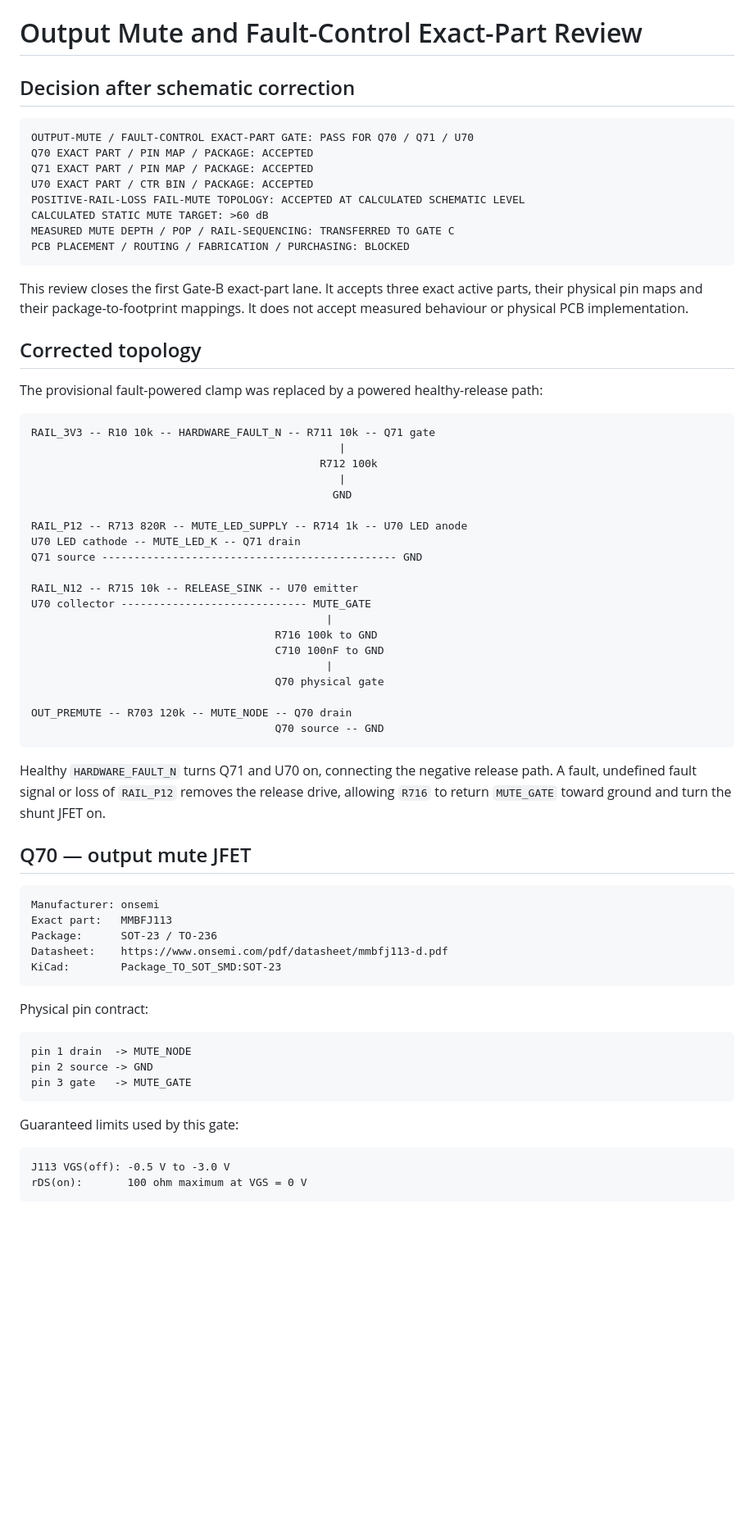
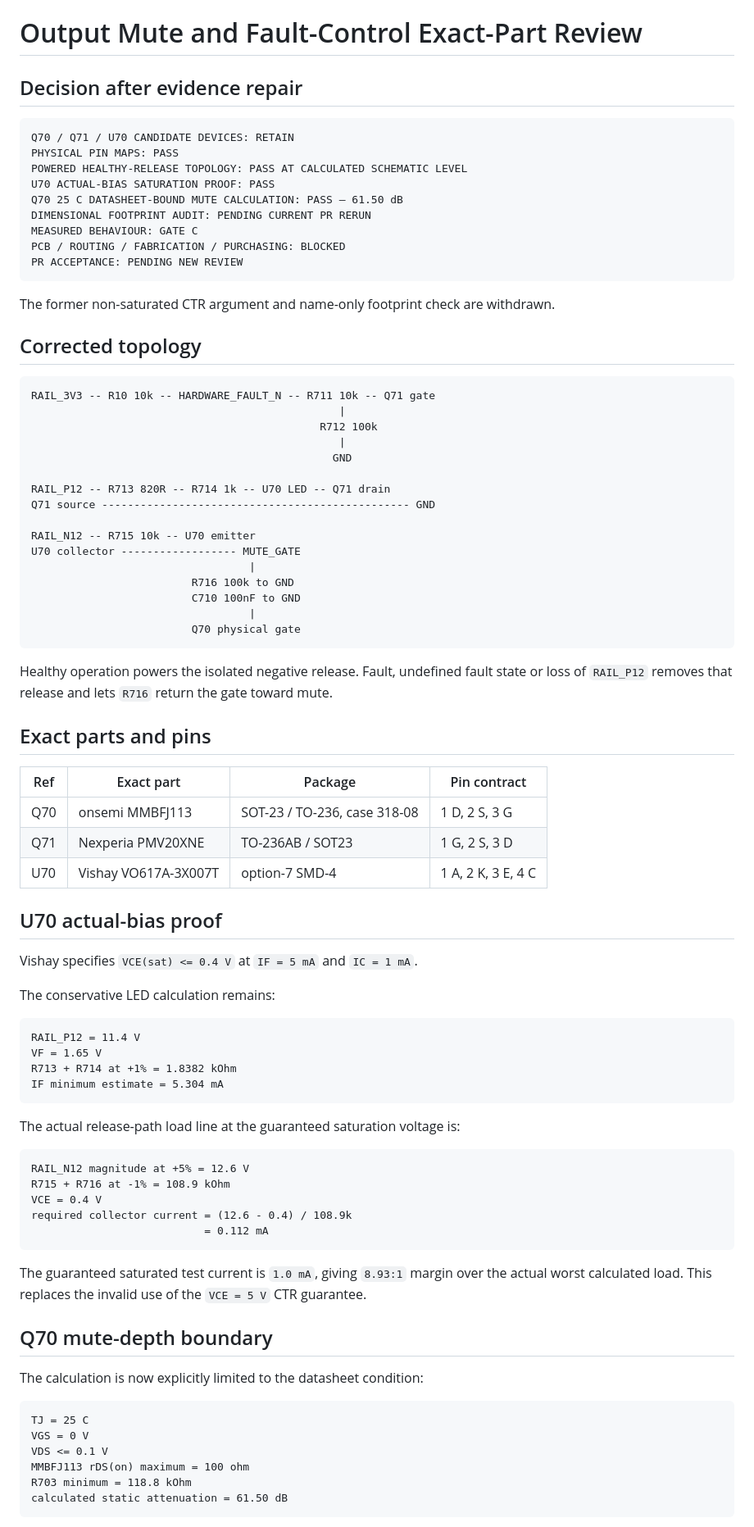
Before and after one commit to armpitpete/merrin-voice-01, a Markdown page: hardware/memory-core-prototype-a/OUTPUT_MUTE_FAULT_PATH_EXACT_PART_REVIEW.md, the part around one of its changes. Shown at 82% size. Rendered like a GitHub page; blank space fills up the shorter version.

Commit message:
Repair output mute exact-part review evidence

````diff
--- a/hardware/memory-core-prototype-a/OUTPUT_MUTE_FAULT_PATH_EXACT_PART_REVIEW.md
+++ b/hardware/memory-core-prototype-a/OUTPUT_MUTE_FAULT_PATH_EXACT_PART_REVIEW.md
@@ -1,23 +1,22 @@
 # Output Mute and Fault-Control Exact-Part Review
 
-## Decision after schematic correction
+## Decision after evidence repair
 
 ```text
-OUTPUT-MUTE / FAULT-CONTROL EXACT-PART GATE: PASS FOR Q70 / Q71 / U70
-Q70 EXACT PART / PIN MAP / PACKAGE: ACCEPTED
-Q71 EXACT PART / PIN MAP / PACKAGE: ACCEPTED
-U70 EXACT PART / CTR BIN / PACKAGE: ACCEPTED
-POSITIVE-RAIL-LOSS FAIL-MUTE TOPOLOGY: ACCEPTED AT CALCULATED SCHEMATIC LEVEL
-CALCULATED STATIC MUTE TARGET: >60 dB
-MEASURED MUTE DEPTH / POP / RAIL-SEQUENCING: TRANSFERRED TO GATE C
-PCB PLACEMENT / ROUTING / FABRICATION / PURCHASING: BLOCKED
+Q70 / Q71 / U70 CANDIDATE DEVICES: RETAIN
+PHYSICAL PIN MAPS: PASS
+POWERED HEALTHY-RELEASE TOPOLOGY: PASS AT CALCULATED SCHEMATIC LEVEL
+U70 ACTUAL-BIAS SATURATION PROOF: PASS
+Q70 25 C DATASHEET-BOUND MUTE CALCULATION: PASS — 61.50 dB
+DIMENSIONAL FOOTPRINT AUDIT: PENDING CURRENT PR RERUN
+MEASURED BEHAVIOUR: GATE C
+PCB / ROUTING / FABRICATION / PURCHASING: BLOCKED
+PR ACCEPTANCE: PENDING NEW REVIEW
 ```
 
-This review closes the first Gate-B exact-part lane. It accepts three exact active parts, their physical pin maps and their package-to-footprint mappings. It does not accept measured behaviour or physical PCB implementation.
+The former non-saturated CTR argument and name-only footprint check are withdrawn.
 
 ## Corrected topology
-
-The provisional fault-powered clamp was replaced by a powered healthy-release path:
 
 ```text
 RAIL_3V3 -- R10 10k -- HARDWARE_FAULT_N -- R711 10k -- Q71 gate
@@ -26,46 +25,63 @@ RAIL_3V3 -- R10 10k -- HARDWARE_FAULT_N -- R711 10k -- Q71 gate
                                                 |
                                                GND
 
-RAIL_P12 -- R713 820R -- MUTE_LED_SUPPLY -- R714 1k -- U70 LED anode
-U70 LED cathode -- MUTE_LED_K -- Q71 drain
-Q71 source ---------------------------------------------- GND
+RAIL_P12 -- R713 820R -- R714 1k -- U70 LED -- Q71 drain
+Q71 source ------------------------------------------------ GND
 
-RAIL_N12 -- R715 10k -- RELEASE_SINK -- U70 emitter
-U70 collector ----------------------------- MUTE_GATE
-                                              |
-                                      R716 100k to GND
-                                      C710 100nF to GND
-                                              |
-                                      Q70 physical gate
-
-OUT_PREMUTE -- R703 120k -- MUTE_NODE -- Q70 drain
-                                      Q70 source -- GND
+RAIL_N12 -- R715 10k -- U70 emitter
+U70 collector ------------------ MUTE_GATE
+                                  |
+                         R716 100k to GND
+                         C710 100nF to GND
+                                  |
+                         Q70 physical gate
 ```
 
-Healthy `HARDWARE_FAULT_N` turns Q71 and U70 on, connecting the negative release path. A fault, undefined fault signal or loss of `RAIL_P12` removes the release drive, allowing `R716` to return `MUTE_GATE` toward ground and turn the shunt JFET on.
+Healthy operation powers the isolated negative release. Fault, undefined fault state or loss of `RAIL_P12` removes that release and lets `R716` return the gate toward mute.
 
-## Q70 — output mute JFET
+## Exact parts and pins
+
+| Ref | Exact part | Package | Pin contract |
+|---|---|---|---|
+| Q70 | onsemi MMBFJ113 | SOT-23 / TO-236, case 318-08 | 1 D, 2 S, 3 G |
+| Q71 | Nexperia PMV20XNE | TO-236AB / SOT23 | 1 G, 2 S, 3 D |
+| U70 | Vishay VO617A-3X007T | option-7 SMD-4 | 1 A, 2 K, 3 E, 4 C |
+
+## U70 actual-bias proof
+
+Vishay specifies `VCE(sat) <= 0.4 V` at `IF = 5 mA` and `IC = 1 mA`.
+
+The conservative LED calculation remains:
 
 ```text
-Manufacturer: onsemi
-Exact part:   MMBFJ113
-Package:      SOT-23 / TO-236
-Datasheet:    https://www.onsemi.com/pdf/datasheet/mmbfj113-d.pdf
-KiCad:        Package_TO_SOT_SMD:SOT-23
+RAIL_P12 = 11.4 V
+VF = 1.65 V
+R713 + R714 at +1% = 1.8382 kOhm
+IF minimum estimate = 5.304 mA
 ```
 
-Physical pin contract:
+The actual release-path load line at the guaranteed saturation voltage is:
 
 ```text
-pin 1 drain  -> MUTE_NODE
-pin 2 source -> GND
-pin 3 gate   -> MUTE_GATE
+RAIL_N12 magnitude at +5% = 12.6 V
+R715 + R716 at -1% = 108.9 kOhm
+VCE = 0.4 V
+required collector current = (12.6 - 0.4) / 108.9k
+                           = 0.112 mA
 ```
 
-Guaranteed limits used by this gate:
+The guaranteed saturated test current is `1.0 mA`, giving `8.93:1` margin over the actual worst calculated load. This replaces the invalid use of the `VCE = 5 V` CTR guarantee.
+
+## Q70 mute-depth boundary
+
+The calculation is now explicitly limited to the datasheet condition:
 
 ```text
-J113 VGS(off): -0.5 V to -3.0 V
-rDS(on):       100 ohm maximum at VGS = 0 V
+TJ = 25 C
+VGS = 0 V
+VDS <= 0.1 V
+MMBFJ113 rDS(on) maximum = 100 ohm
+R703 minimum = 118.8 kOhm
+calculated static attenuation = 61.50 dB
 ```
 
````
Also changed, not shown: other parts of hardware/memory-core-prototype-a/OUTPUT_MUTE_FAULT_PATH_EXACT_PART_REVIEW.md (+28 -151 lines).
